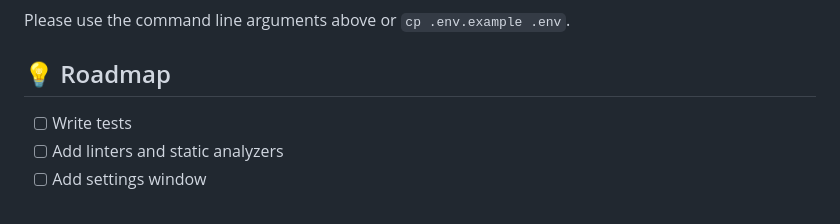
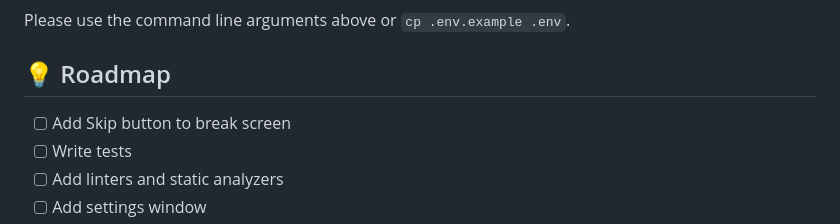
Before and after one commit to jaystewartcouk/step-away, a Markdown page: README.md, the part around the change. Rendered like a GitHub page.

```diff
--- a/README.md
+++ b/README.md
@@ -50,6 +50,7 @@ options:
 Please use the command line arguments above or `cp .env.example .env`.
 
 ## :bulb: Roadmap
+* [ ] Add Skip button to break screen
 * [ ] Write tests
 * [ ] Add linters and static analyzers
 * [ ] Add settings window
```
